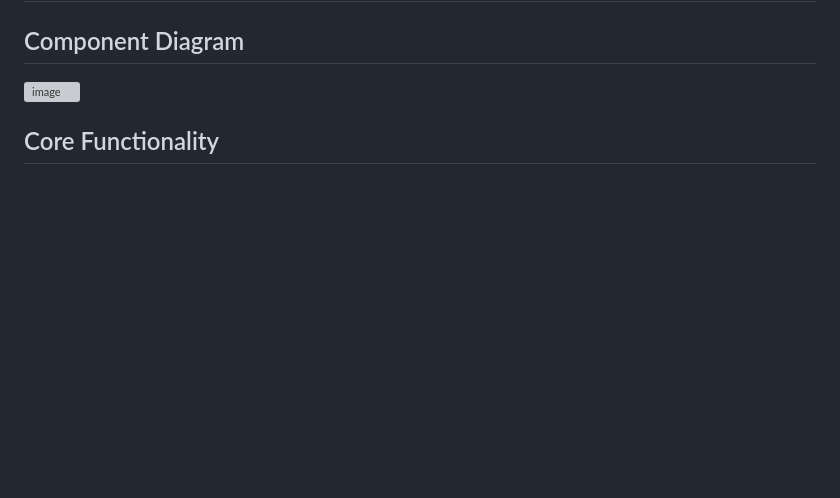
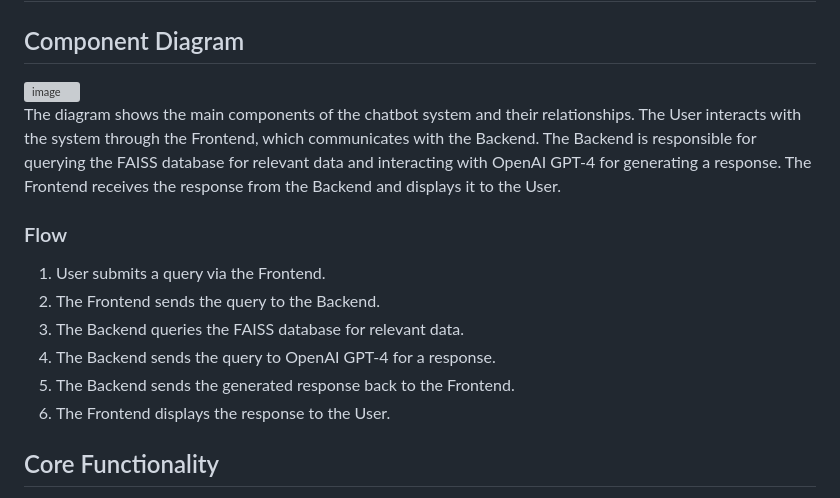
Before and after one commit to tatipozna/chatbot-promtior, a Markdown page: README.md, the part around the change. Drawn GitHub-style; blank space fills up the shorter version; grey boxes are pictures that could not be loaded.

```diff
--- a/README.md
+++ b/README.md
@@ -14,6 +14,15 @@ A second challenge arose during deployment when I needed to remove the OpenAI AP
 ## Component Diagram
 <img width="670" alt="image" src="https://github.com/user-attachments/assets/7a253a91-46c7-4a00-8d3f-f9c9eb2d270e" />
 
+The diagram shows the main components of the chatbot system and their relationships. The User interacts with the system through the Frontend, which communicates with the Backend. The Backend is responsible for querying the FAISS database for relevant data and interacting with OpenAI GPT-4 for generating a response. The Frontend receives the response from the Backend and displays it to the User.
+
+### Flow
+1. User submits a query via the Frontend.
+2. The Frontend sends the query to the Backend.
+3. The Backend queries the FAISS database for relevant data.
+4. The Backend sends the query to OpenAI GPT-4 for a response.
+5. The Backend sends the generated response back to the Frontend.
+6. The Frontend displays the response to the User.
 
 
 ## Core Functionality
```
